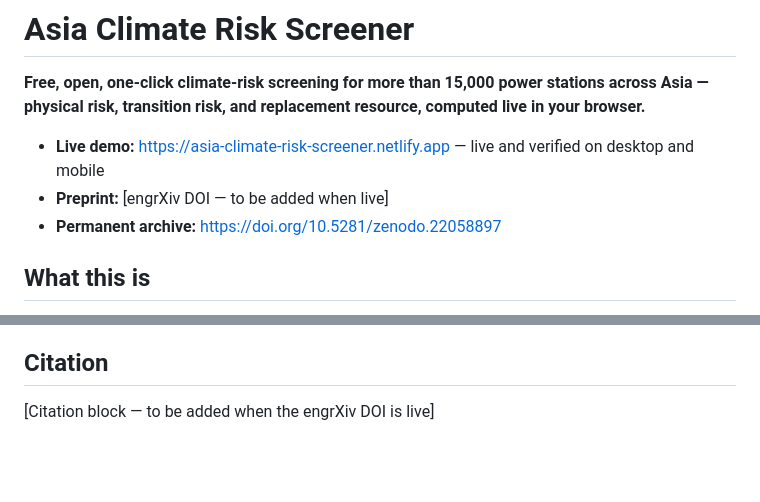
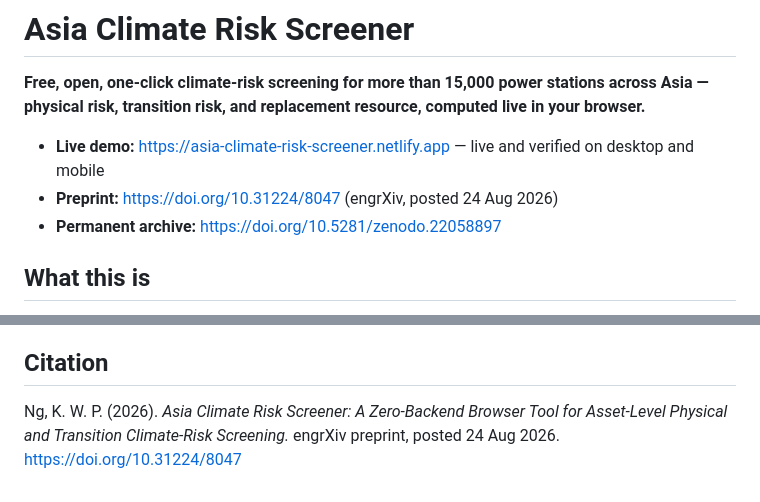
Before and after one commit to drngkwphilip/asia-climate-risk-screener, a Markdown page: README.md, 2 parts joined by grey strips. GitHub-like rendering; blank space fills up the shorter version.

```diff
--- a/README.md
+++ b/README.md
@@ -3,7 +3,7 @@
 **Free, open, one-click climate-risk screening for more than 15,000 power stations across Asia — physical risk, transition risk, and replacement resource, computed live in your browser.**
 
 - **Live demo:** https://asia-climate-risk-screener.netlify.app — live and verified on desktop and mobile
-- **Preprint:** [engrXiv DOI — to be added when live]
+- **Preprint:** https://doi.org/10.31224/8047 (engrXiv, posted 24 Aug 2026)
 - **Permanent archive:** https://doi.org/10.5281/zenodo.22058897
 
 ## What this is
@@ -51,4 +51,4 @@ Built with AI assistance (Kimi AI, Moonshot AI) under continuous human direction
 
 ## Citation
 
-[Citation block — to be added when the engrXiv DOI is live]
+Ng, K. W. P. (2026). *Asia Climate Risk Screener: A Zero-Backend Browser Tool for Asset-Level Physical and Transition Climate-Risk Screening.* engrXiv preprint, posted 24 Aug 2026. https://doi.org/10.31224/8047
```
